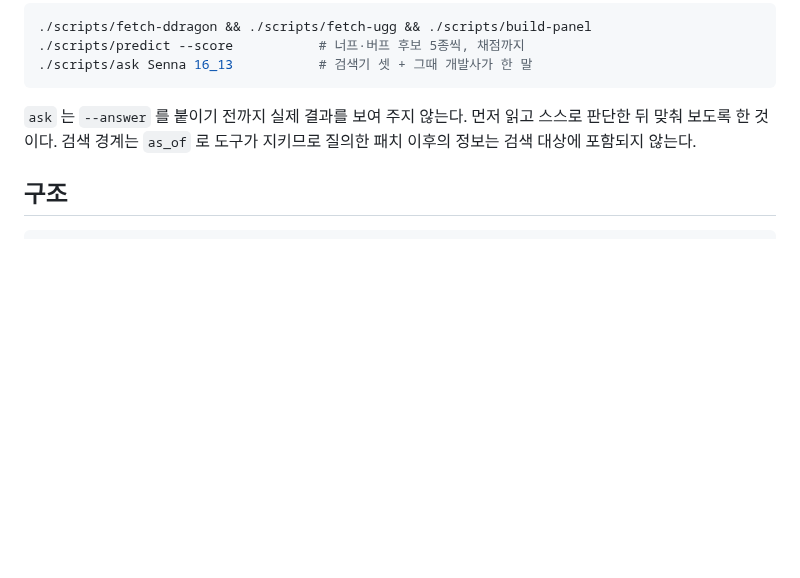
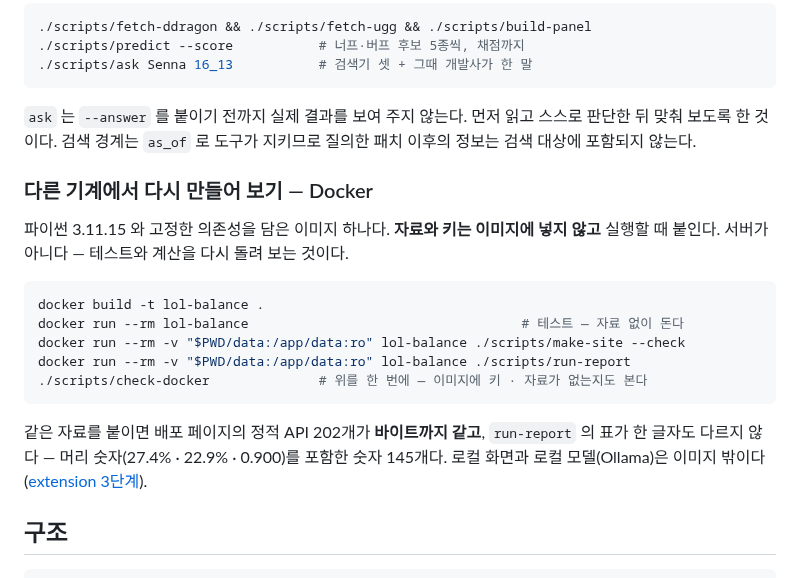
Before and after one commit to SangMyeong5426/LOL_BALANCE_PROJECT, a Markdown page: README.md, the part around the change. Rendered like a GitHub page; blank space fills up the shorter version.

````diff
--- a/README.md
+++ b/README.md
@@ -188,6 +188,23 @@ API 키는 필요하지 않다. 원자료는 커밋하지 않으므로 clone 직
 판단한 뒤 맞춰 보도록 한 것이다. 검색 경계는 `as_of` 로 도구가 지키므로 질의한 패치
 이후의 정보는 검색 대상에 포함되지 않는다.
 
+### 다른 기계에서 다시 만들어 보기 — Docker
+
+파이썬 3.11.15 와 고정한 의존성을 담은 이미지 하나다. **자료와 키는 이미지에 넣지 않고**
+실행할 때 붙인다. 서버가 아니다 — 테스트와 계산을 다시 돌려 보는 것이다.
+
+```bash
+docker build -t lol-balance .
+docker run --rm lol-balance                                   # 테스트 — 자료 없이 돈다
+docker run --rm -v "$PWD/data:/app/data:ro" lol-balance ./scripts/make-site --check
+docker run --rm -v "$PWD/data:/app/data:ro" lol-balance ./scripts/run-report
+./scripts/check-docker              # 위를 한 번에 — 이미지에 키 · 자료가 없는지도 본다
+```
+
+같은 자료를 붙이면 배포 페이지의 정적 API 202개가 **바이트까지 같고**, `run-report` 의 표가
+한 글자도 다르지 않다 — 머리 숫자(27.4% · 22.9% · 0.900)를 포함한 숫자 145개다. 로컬 화면과
+로컬 모델(Ollama)은 이미지 밖이다([extension 3단계](docs/extension.md)).
+
 ## 구조
 
 ```text
````
Also changed, not shown: docs/extension.md (+8 -3 lines), docs/followups.md (+29 -1 lines).
